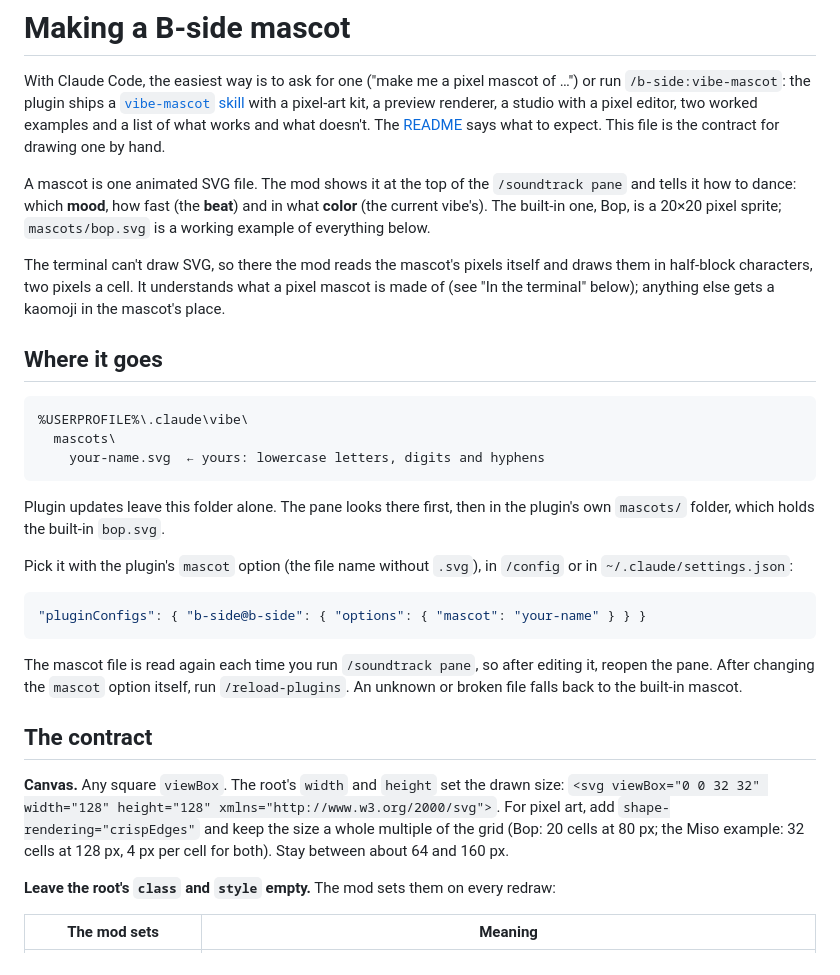
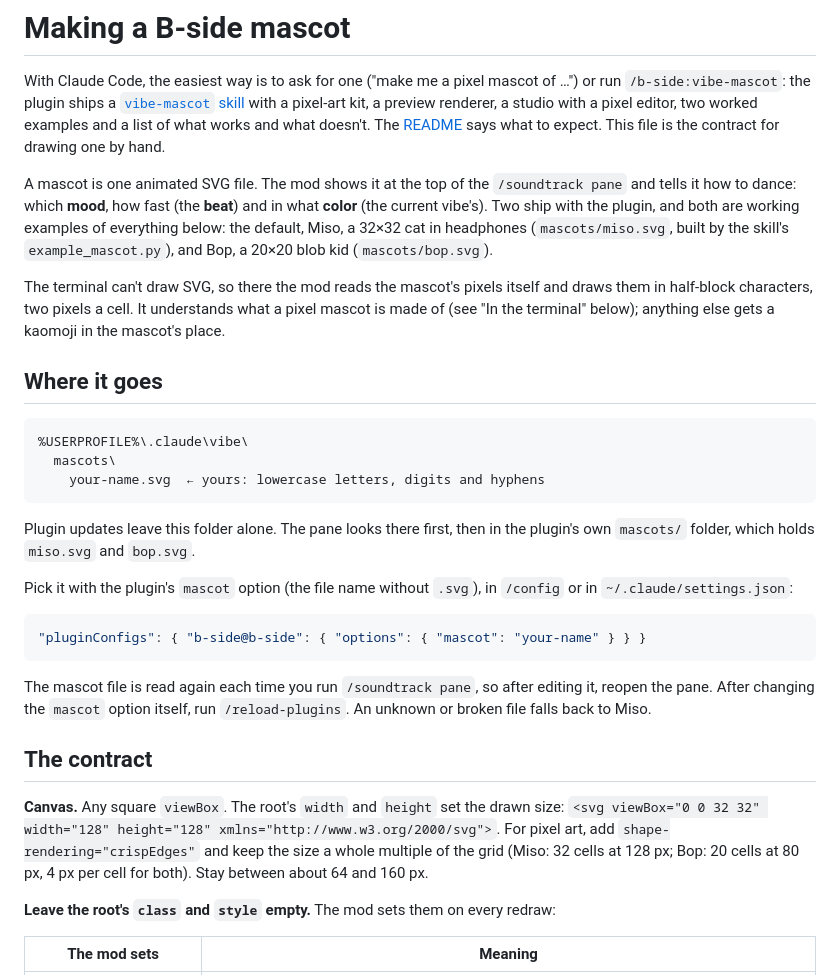
Before and after one commit to cheeseburgerhere/b-side, a Markdown page: MASCOTS.md, the part around the change. Drawn GitHub-style.

````diff
--- a/MASCOTS.md
+++ b/MASCOTS.md
@@ -9,9 +9,10 @@ says what to expect. This file is the contract for drawing one by hand.
 
 A mascot is one animated SVG file. The mod shows it at the top of the
 `/soundtrack pane` and tells it how to dance: which **mood**, how fast (the
-**beat**) and in what **color** (the current vibe's). The built-in one, Bop,
-is a 20×20 pixel sprite; `mascots/bop.svg` is a working example of everything
-below.
+**beat**) and in what **color** (the current vibe's). Two ship with the
+plugin, and both are working examples of everything below: the default,
+Miso, a 32×32 cat in headphones (`mascots/miso.svg`, built by the skill's
+`example_mascot.py`), and Bop, a 20×20 blob kid (`mascots/bop.svg`).
 
 The terminal can't draw SVG, so there the mod reads the mascot's pixels
 itself and draws them in half-block characters, two pixels a cell. It
@@ -27,7 +28,7 @@ anything else gets a kaomoji in the mascot's place.
 ```
 
 Plugin updates leave this folder alone. The pane looks there first, then in
-the plugin's own `mascots/` folder, which holds the built-in `bop.svg`.
+the plugin's own `mascots/` folder, which holds `miso.svg` and `bop.svg`.
 
 Pick it with the plugin's `mascot` option (the file name without `.svg`), in
 `/config` or in `~/.claude/settings.json`:
@@ -38,15 +39,15 @@ Pick it with the plugin's `mascot` option (the file name without `.svg`), in
 
 The mascot file is read again each time you run `/soundtrack pane`, so after
 editing it, reopen the pane. After changing the `mascot` option itself, run
-`/reload-plugins`. An unknown or broken file falls back to the built-in mascot.
+`/reload-plugins`. An unknown or broken file falls back to Miso.
 
 ## The contract
 
 **Canvas.** Any square `viewBox`. The root's `width` and `height` set the drawn
 size: `<svg viewBox="0 0 32 32" width="128" height="128" xmlns="http://www.w3.org/2000/svg">`.
 For pixel art, add `shape-rendering="crispEdges"` and keep the size a whole
-multiple of the grid (Bop: 20 cells at 80 px; the Miso example: 32 cells at
-128 px, 4 px per cell for both). Stay between about 64 and 160 px.
+multiple of the grid (Miso: 32 cells at 128 px; Bop: 20 cells at 80 px,
+4 px per cell for both). Stay between about 64 and 160 px.
 
 **Leave the root's `class` and `style` empty.** The mod sets them on every redraw:
 
````
Also changed, not shown: README.md (+12 -10 lines), skills/vibe-mascot/SKILL.md (+3 -3 lines), .claude-plugin/icon.png (added), docs/pane.gif, 5 other files.
